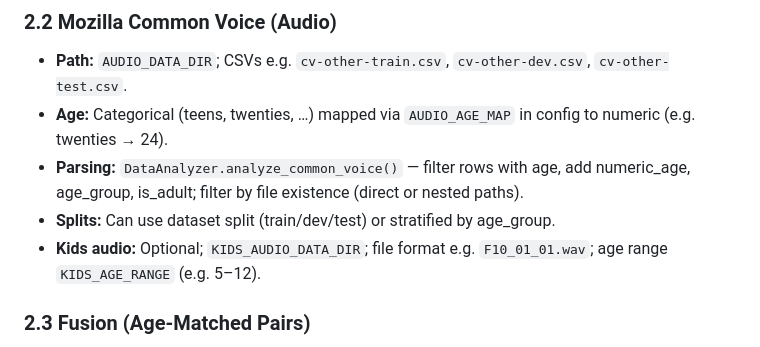
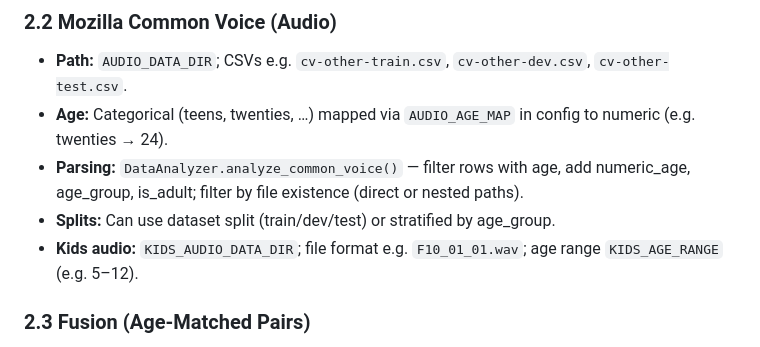
Before and after one commit to Mizbain-Fathima/Age-Authentication-through-multimodal-analysis, a Markdown page: INTERNAL.md, the part around the change. GitHub-like rendering.

Commit message:
Clarify kids audio data requirements
Updated kids audio section to remove optional wording.

```diff
--- a/INTERNAL.md
+++ b/INTERNAL.md
@@ -56,7 +56,7 @@
 - **Age:** Categorical (teens, twenties, …) mapped via `AUDIO_AGE_MAP` in config to numeric (e.g. twenties → 24).
 - **Parsing:** `DataAnalyzer.analyze_common_voice()` — filter rows with age, add numeric_age, age_group, is_adult; filter by file existence (direct or nested paths).
 - **Splits:** Can use dataset split (train/dev/test) or stratified by age_group.
-- **Kids audio:** Optional; `KIDS_AUDIO_DATA_DIR`; file format e.g. `F10_01_01.wav`; age range `KIDS_AGE_RANGE` (e.g. 5–12).
+- **Kids audio:** `KIDS_AUDIO_DATA_DIR`; file format e.g. `F10_01_01.wav`; age range `KIDS_AGE_RANGE` (e.g. 5–12).
 
 ### 2.3 Fusion (Age-Matched Pairs)
 
```
